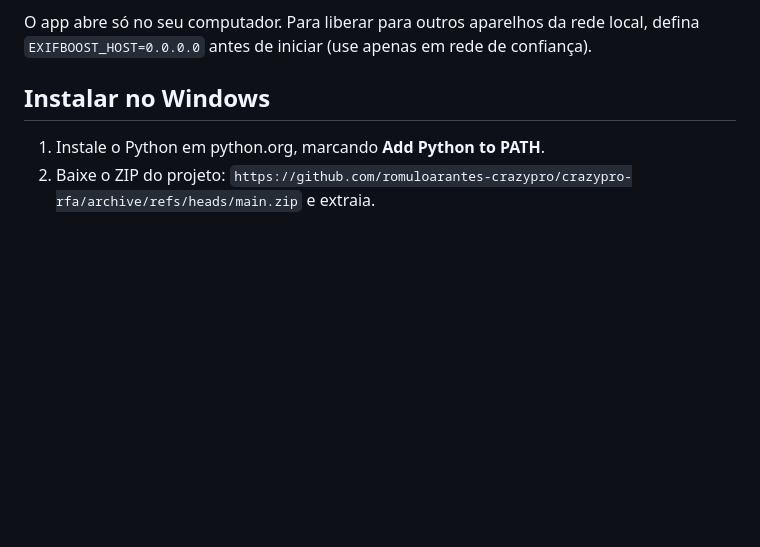
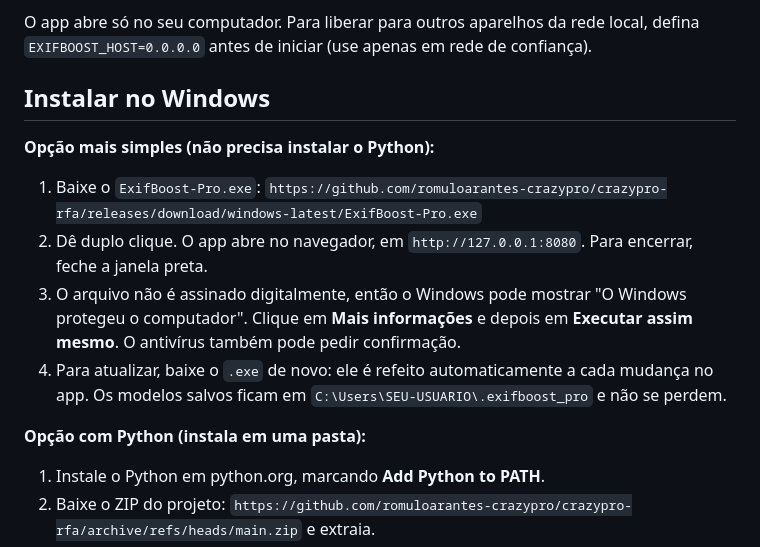
Before and after one commit to romuloarantes-crazypro/crazypro-rfa, a Markdown page: README.md, the part around the change. Rendered like a GitHub page; blank space fills up the shorter version.

Commit message:
docs: LEIA-ME com o download do ExifBoost-Pro.exe para Windows
Co-Authored-By: Claude Sonnet 5.5 <noreply@anthropic.com>
Claude-Session: https://claude.ai/code/session_018aMApfpXJmDrbhekdAqKvr

```diff
--- a/README.md
+++ b/README.md
@@ -26,6 +26,15 @@ Ferramenta da **RFA Marketing Digital** para gravar metadados (EXIF, IPTC e XMP)
 O app abre só no seu computador. Para liberar para outros aparelhos da rede local, defina `EXIFBOOST_HOST=0.0.0.0` antes de iniciar (use apenas em rede de confiança).
 
 ## Instalar no Windows
+
+**Opção mais simples (não precisa instalar o Python):**
+
+1. Baixe o `ExifBoost-Pro.exe`: `https://github.com/romuloarantes-crazypro/crazypro-rfa/releases/download/windows-latest/ExifBoost-Pro.exe`
+2. Dê duplo clique. O app abre no navegador, em `http://127.0.0.1:8080`. Para encerrar, feche a janela preta.
+3. O arquivo não é assinado digitalmente, então o Windows pode mostrar "O Windows protegeu o computador". Clique em **Mais informações** e depois em **Executar assim mesmo**. O antivírus também pode pedir confirmação.
+4. Para atualizar, baixe o `.exe` de novo: ele é refeito automaticamente a cada mudança no app. Os modelos salvos ficam em `C:\Users\SEU-USUARIO\.exifboost_pro` e não se perdem.
+
+**Opção com Python (instala em uma pasta):**
 
 1. Instale o Python em python.org, marcando **Add Python to PATH**.
 2. Baixe o ZIP do projeto: `https://github.com/romuloarantes-crazypro/crazypro-rfa/archive/refs/heads/main.zip` e extraia.
```
